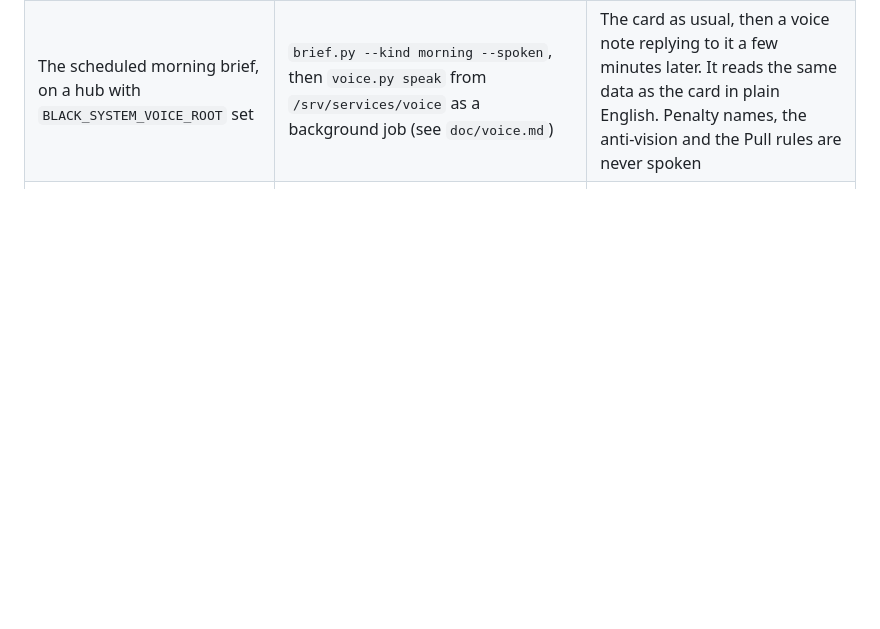
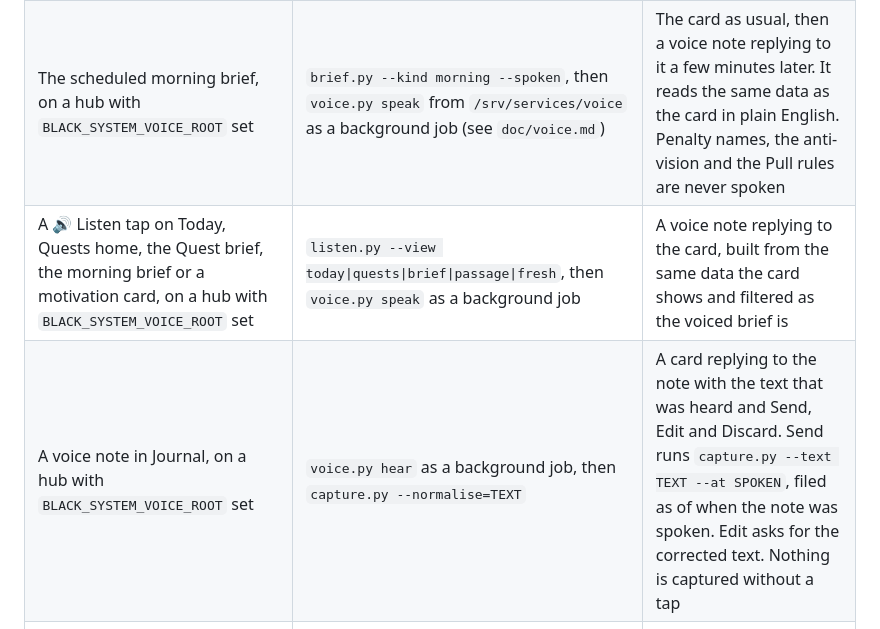
Before and after one commit to realdavidvega/dotfiles, a Markdown page: doc/black-system.md, the part around the change. Drawn GitHub-style; blank space fills up the shorter version.

Commit message:
docs(black-system): the Listen button and voice notes

```diff
--- a/doc/black-system.md
+++ b/doc/black-system.md
@@ -25,6 +25,8 @@ Keeping them apart keeps each chat's meaning obvious and each allowlist small.
 | A habit button is tapped | `capture.py --cycle FIELD`, then `brief.py --kind habits` | The sheet redrawn in place, each button showing its status (✅ done, ⏭️ skipped, 🟡 partial, ❌ relapse, ☐ unlogged) |
 | Every minute | `due_prompts.py --at HH:MM --window 1` | Each due prompt once per day. `brief` and `report` kinds send the computed brief, `quests` sends `quests.py --view daily` with its buttons, `checkin` starts the guided check-in, with the schedule text and mood buttons as the fallback |
 | The scheduled morning brief, on a hub with `BLACK_SYSTEM_VOICE_ROOT` set | `brief.py --kind morning --spoken`, then `voice.py speak` from `/srv/services/voice` as a background job (see `doc/voice.md`) | The card as usual, then a voice note replying to it a few minutes later. It reads the same data as the card in plain English. Penalty names, the anti-vision and the Pull rules are never spoken |
+| A 🔊 Listen tap on Today, Quests home, the Quest brief, the morning brief or a motivation card, on a hub with `BLACK_SYSTEM_VOICE_ROOT` set | `listen.py --view today\|quests\|brief\|passage\|fresh`, then `voice.py speak` as a background job | A voice note replying to the card, built from the same data the card shows and filtered as the voiced brief is |
+| A voice note in Journal, on a hub with `BLACK_SYSTEM_VOICE_ROOT` set | `voice.py hear` as a background job, then `capture.py --normalise=TEXT` | A card replying to the note with the text that was heard and Send, Edit and Discard. Send runs `capture.py --text TEXT --at SPOKEN`, filed as of when the note was spoken. Edit asks for the corrected text. Nothing is captured without a tap |
 | Every five minutes | `capture.py --flush`, `checkin.py --expire`, `quests.py --flush`, then `history.py --close` | A line for each capture that landed in a note created since. History writes frozen entries for closed periods and sends nothing |
 | A 🧹 Clear confirmation | `telegram-user.py clear CHAT --thread N --keep MENU` | Nothing. The topic is emptied except its menu |
 | After any capture | `level.py` | A line in System when the level rose or fell, a grade was earned or a rank trial cleared. A line in Quests, with buttons, when a quest completed, failed or became available, or a penalty posted. A grade falling back is recorded silently |
```
